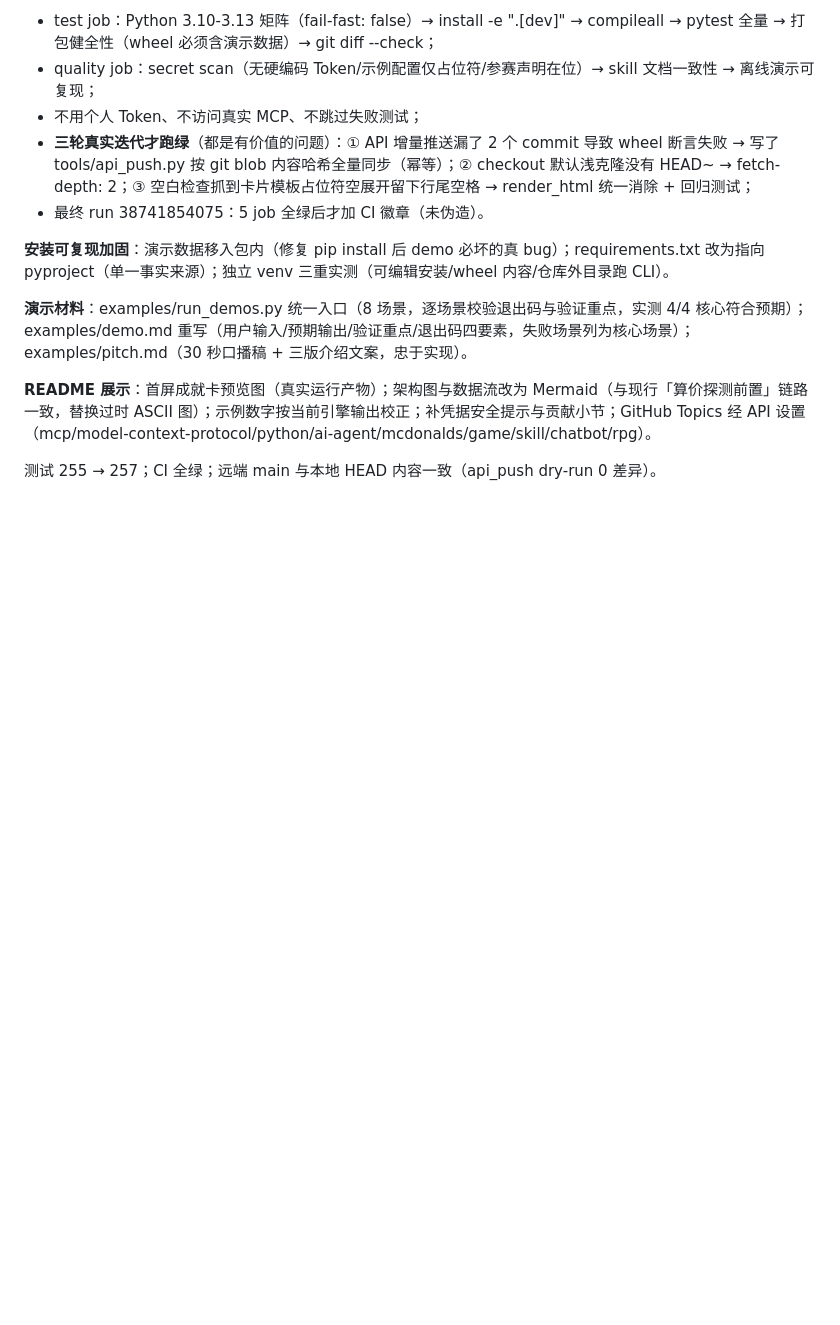
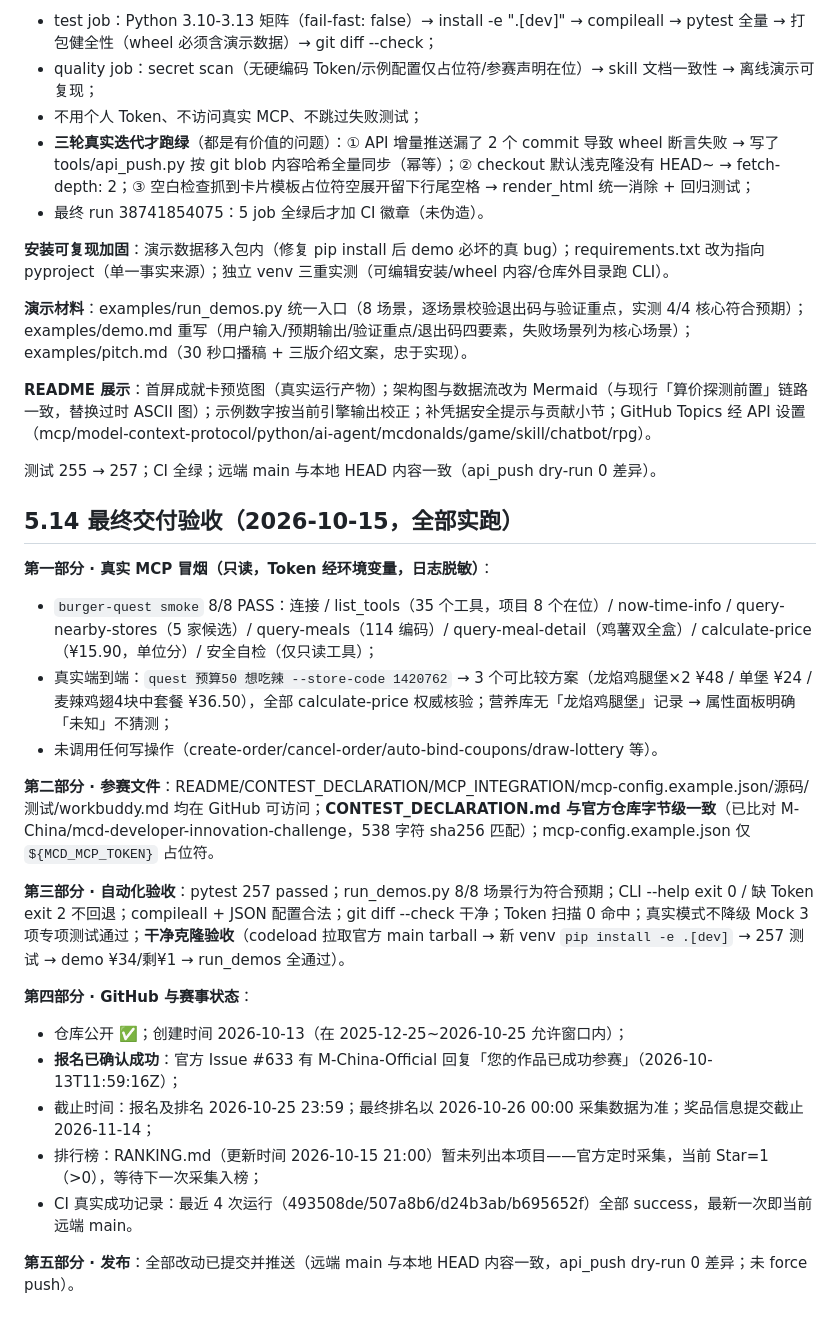
Before and after one commit to yaohanbo1-hue/burger-quest, a Markdown page: workbuddy.md, the part around the change. GitHub-like rendering; blank space fills up the shorter version.

Commit message:
docs: 最终交付验收记录（真实 MCP 冒烟 8/8 + 报名已确认 + CI 4 连绿）

```diff
--- a/workbuddy.md
+++ b/workbuddy.md
@@ -218,3 +218,23 @@ _本文件由参赛者使用 WorkBuddy 开发本项目时整理生成。_
 **README 展示**：首屏成就卡预览图（真实运行产物）；架构图与数据流改为 Mermaid（与现行「算价探测前置」链路一致，替换过时 ASCII 图）；示例数字按当前引擎输出校正；补凭据安全提示与贡献小节；GitHub Topics 经 API 设置（mcp/model-context-protocol/python/ai-agent/mcdonalds/game/skill/chatbot/rpg）。
 
 测试 255 → 257；CI 全绿；远端 main 与本地 HEAD 内容一致（api_push dry-run 0 差异）。
+
+## 5.14 最终交付验收（2026-10-15，全部实跑）
+
+**第一部分 · 真实 MCP 冒烟（只读，Token 经环境变量，日志脱敏）**：
+- `burger-quest smoke` 8/8 PASS：连接 / list_tools（35 个工具，项目 8 个在位）/ now-time-info / query-nearby-stores（5 家候选）/ query-meals（114 编码）/ query-meal-detail（鸡薯双全盒）/ calculate-price（¥15.90，单位分）/ 安全自检（仅只读工具）；
+- 真实端到端：`quest 预算50 想吃辣 --store-code 1420762` → 3 个可比较方案（龙焰鸡腿堡×2 ¥48 / 单堡 ¥24 / 麦辣鸡翅4块中套餐 ¥36.50），全部 calculate-price 权威核验；营养库无「龙焰鸡腿堡」记录 → 属性面板明确「未知」不猜测；
+- 未调用任何写操作（create-order/cancel-order/auto-bind-coupons/draw-lottery 等）。
+
+**第二部分 · 参赛文件**：README/CONTEST_DECLARATION/MCP_INTEGRATION/mcp-config.example.json/源码/测试/workbuddy.md 均在 GitHub 可访问；**CONTEST_DECLARATION.md 与官方仓库字节级一致**（已比对 M-China/mcd-developer-innovation-challenge，538 字符 sha256 匹配）；mcp-config.example.json 仅 `${MCD_MCP_TOKEN}` 占位符。
+
+**第三部分 · 自动化验收**：pytest 257 passed；run_demos.py 8/8 场景行为符合预期；CLI --help exit 0 / 缺 Token exit 2 不回退；compileall + JSON 配置合法；git diff --check 干净；Token 扫描 0 命中；真实模式不降级 Mock 3 项专项测试通过；**干净克隆验收**（codeload 拉取官方 main tarball → 新 venv `pip install -e .[dev]` → 257 测试 → demo ¥34/剩¥1 → run_demos 全通过）。
+
+**第四部分 · GitHub 与赛事状态**：
+- 仓库公开 ✅；创建时间 2026-10-13（在 2025-12-25~2026-10-25 允许窗口内）；
+- **报名已确认成功**：官方 Issue #633 有 M-China-Official 回复「您的作品已成功参赛」（2026-10-13T11:59:16Z）；
+- 截止时间：报名及排名 2026-10-25 23:59；最终排名以 2026-10-26 00:00 采集数据为准；奖品信息提交截止 2026-11-14；
+- 排行榜：RANKING.md（更新时间 2026-10-15 21:00）暂未列出本项目——官方定时采集，当前 Star=1（>0），等待下一次采集入榜；
+- CI 真实成功记录：最近 4 次运行（493508de/507a8b6/d24b3ab/b695652f）全部 success，最新一次即当前远端 main。
+
+**第五部分 · 发布**：全部改动已提交并推送（远端 main 与本地 HEAD 内容一致，api_push dry-run 0 差异；未 force push）。
```
